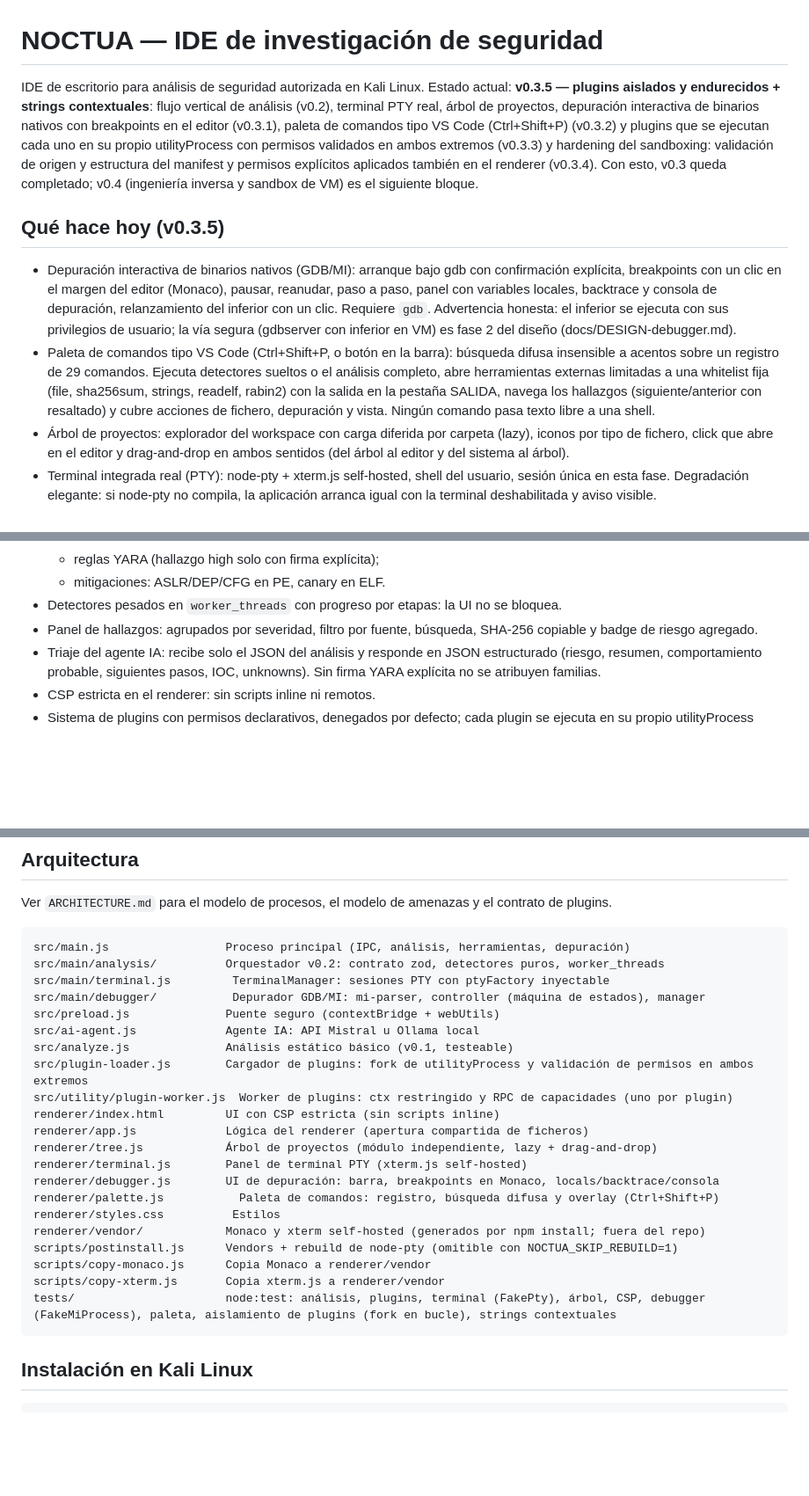
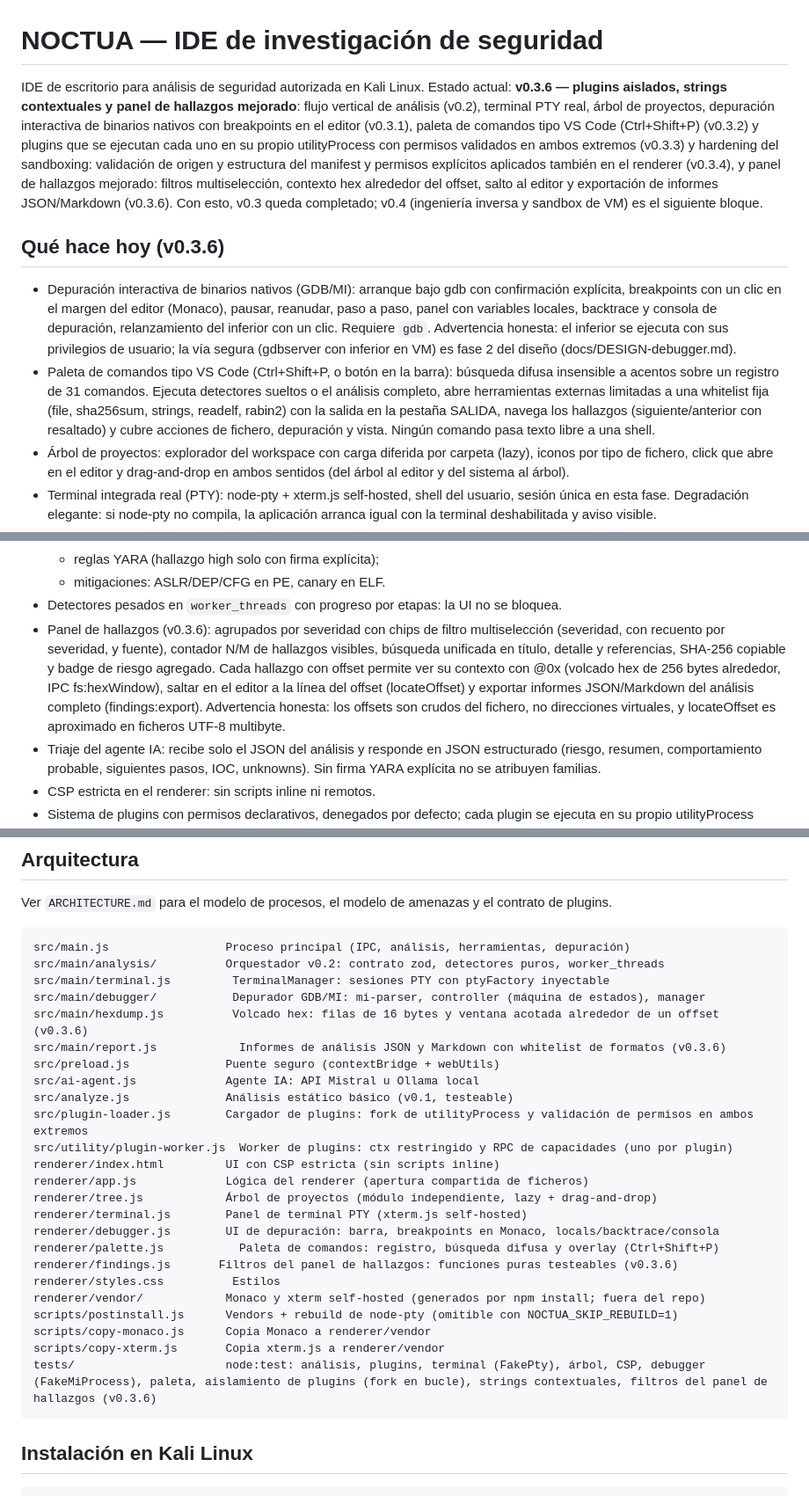
Before and after one commit to elkalivpn/NOCTUA-, a Markdown page: README.md, 3 parts joined by grey strips. Shown at 88% size. Rendered like a GitHub page; blank space fills up the shorter version.

Commit message:
docs: v0.3.6 — panel de hallazgos mejorado (issue #20) en README, ARCHITECTURE y ROADMAP

````diff
--- a/README.md
+++ b/README.md
@@ -1,12 +1,12 @@
 # NOCTUA — IDE de investigación de seguridad
 
 IDE de escritorio para análisis de seguridad autorizada en Kali Linux.
-Estado actual: **v0.3.5 — plugins aislados y endurecidos + strings contextuales**: flujo vertical de análisis (v0.2), terminal PTY real, árbol de proyectos, depuración interactiva de binarios nativos con breakpoints en el editor (v0.3.1), paleta de comandos tipo VS Code (Ctrl+Shift+P) (v0.3.2) y plugins que se ejecutan cada uno en su propio utilityProcess con permisos validados en ambos extremos (v0.3.3) y hardening del sandboxing: validación de origen y estructura del manifest y permisos explícitos aplicados también en el renderer (v0.3.4). Con esto, v0.3 queda completado; v0.4 (ingeniería inversa y sandbox de VM) es el siguiente bloque.
+Estado actual: **v0.3.6 — plugins aislados, strings contextuales y panel de hallazgos mejorado**: flujo vertical de análisis (v0.2), terminal PTY real, árbol de proyectos, depuración interactiva de binarios nativos con breakpoints en el editor (v0.3.1), paleta de comandos tipo VS Code (Ctrl+Shift+P) (v0.3.2) y plugins que se ejecutan cada uno en su propio utilityProcess con permisos validados en ambos extremos (v0.3.3) y hardening del sandboxing: validación de origen y estructura del manifest y permisos explícitos aplicados también en el renderer (v0.3.4), y panel de hallazgos mejorado: filtros multiselección, contexto hex alrededor del offset, salto al editor y exportación de informes JSON/Markdown (v0.3.6). Con esto, v0.3 queda completado; v0.4 (ingeniería inversa y sandbox de VM) es el siguiente bloque.
 
-## Qué hace hoy (v0.3.5)
+## Qué hace hoy (v0.3.6)
 
 - Depuración interactiva de binarios nativos (GDB/MI): arranque bajo gdb con confirmación explícita, breakpoints con un clic en el margen del editor (Monaco), pausar, reanudar, paso a paso, panel con variables locales, backtrace y consola de depuración, relanzamiento del inferior con un clic. Requiere `gdb`. Advertencia honesta: el inferior se ejecuta con sus privilegios de usuario; la vía segura (gdbserver con inferior en VM) es fase 2 del diseño (docs/DESIGN-debugger.md).
-- Paleta de comandos tipo VS Code (Ctrl+Shift+P, o botón en la barra): búsqueda difusa insensible a acentos sobre un registro de 29 comandos. Ejecuta detectores sueltos o el análisis completo, abre herramientas externas limitadas a una whitelist fija (file, sha256sum, strings, readelf, rabin2) con la salida en la pestaña SALIDA, navega los hallazgos (siguiente/anterior con resaltado) y cubre acciones de fichero, depuración y vista. Ningún comando pasa texto libre a una shell.
+- Paleta de comandos tipo VS Code (Ctrl+Shift+P, o botón en la barra): búsqueda difusa insensible a acentos sobre un registro de 31 comandos. Ejecuta detectores sueltos o el análisis completo, abre herramientas externas limitadas a una whitelist fija (file, sha256sum, strings, readelf, rabin2) con la salida en la pestaña SALIDA, navega los hallazgos (siguiente/anterior con resaltado) y cubre acciones de fichero, depuración y vista. Ningún comando pasa texto libre a una shell.
 - Árbol de proyectos: explorador del workspace con carga diferida por carpeta (lazy), iconos por tipo de fichero, click que abre en el editor y drag-and-drop en ambos sentidos (del árbol al editor y del sistema al árbol).
 - Terminal integrada real (PTY): node-pty + xterm.js self-hosted, shell del usuario, sesión única en esta fase. Degradación elegante: si node-pty no compila, la aplicación arranca igual con la terminal deshabilitada y aviso visible.
 - Editor de código (Monaco 0.52 servido en local desde `renderer/vendor`, sin CDN).
@@ -18,7 +18,7 @@ Estado actual: **v0.3.5 — plugins aislados y endurecidos + strings contextuale
   - reglas YARA (hallazgo high solo con firma explícita);
   - mitigaciones: ASLR/DEP/CFG en PE, canary en ELF.
 - Detectores pesados en `worker_threads` con progreso por etapas: la UI no se bloquea.
-- Panel de hallazgos: agrupados por severidad, filtro por fuente, búsqueda, SHA-256 copiable y badge de riesgo agregado.
+- Panel de hallazgos (v0.3.6): agrupados por severidad con chips de filtro multiselección (severidad, con recuento por severidad, y fuente), contador N/M de hallazgos visibles, búsqueda unificada en título, detalle y referencias, SHA-256 copiable y badge de riesgo agregado. Cada hallazgo con offset permite ver su contexto con @0x (volcado hex de 256 bytes alrededor, IPC fs:hexWindow), saltar en el editor a la línea del offset (locateOffset) y exportar informes JSON/Markdown del análisis completo (findings:export). Advertencia honesta: los offsets son crudos del fichero, no direcciones virtuales, y locateOffset es aproximado en ficheros UTF-8 multibyte.
 - Triaje del agente IA: recibe solo el JSON del análisis y responde en JSON estructurado (riesgo, resumen, comportamiento probable, siguientes pasos, IOC, unknowns). Sin firma YARA explícita no se atribuyen familias.
 - CSP estricta en el renderer: sin scripts inline ni remotos.
 - Sistema de plugins con permisos declarativos, denegados por defecto; cada plugin se ejecuta en su propio utilityProcess (v0.3.3): si muere o se compromete, el proceso principal sobrevive y sus mensajes se validan contra el manifest, no contra lo que el hijo declare; el manifest se valida de origen y estructura (id estricto, directorio nombrado como el id, main relativo, origin declarado) y los comandos del plugin aparecen en la paleta solo si está habilitado y declara commands (v0.3.4).
@@ -44,6 +44,8 @@ src/main.js                 Proceso principal (IPC, análisis, herramientas, dep
 src/main/analysis/          Orquestador v0.2: contrato zod, detectores puros, worker_threads
 src/main/terminal.js         TerminalManager: sesiones PTY con ptyFactory inyectable
 src/main/debugger/           Depurador GDB/MI: mi-parser, controller (máquina de estados), manager
+src/main/hexdump.js          Volcado hex: filas de 16 bytes y ventana acotada alrededor de un offset (v0.3.6)
+src/main/report.js            Informes de análisis JSON y Markdown con whitelist de formatos (v0.3.6)
 src/preload.js              Puente seguro (contextBridge + webUtils)
 src/ai-agent.js             Agente IA: API Mistral u Ollama local
 src/analyze.js              Análisis estático básico (v0.1, testeable)
@@ -55,12 +57,13 @@ renderer/tree.js            Árbol de proyectos (módulo independiente, lazy + d
 renderer/terminal.js        Panel de terminal PTY (xterm.js self-hosted)
 renderer/debugger.js        UI de depuración: barra, breakpoints en Monaco, locals/backtrace/consola
 renderer/palette.js           Paleta de comandos: registro, búsqueda difusa y overlay (Ctrl+Shift+P)
+renderer/findings.js       Filtros del panel de hallazgos: funciones puras testeables (v0.3.6)
 renderer/styles.css          Estilos
 renderer/vendor/            Monaco y xterm self-hosted (generados por npm install; fuera del repo)
 scripts/postinstall.js      Vendors + rebuild de node-pty (omitible con NOCTUA_SKIP_REBUILD=1)
 scripts/copy-monaco.js      Copia Monaco a renderer/vendor
 scripts/copy-xterm.js       Copia xterm.js a renderer/vendor
-tests/                      node:test: análisis, plugins, terminal (FakePty), árbol, CSP, debugger (FakeMiProcess), paleta, aislamiento de plugins (fork en bucle), strings contextuales
+tests/                      node:test: análisis, plugins, terminal (FakePty), árbol, CSP, debugger (FakeMiProcess), paleta, aislamiento de plugins (fork en bucle), strings contextuales, filtros del panel de hallazgos (v0.3.6)
 ```
 
 ## Instalación en Kali Linux
````
Also changed, not shown: ARCHITECTURE.md (+11 -2 lines), docs/ROADMAP.md (+3 -2 lines).
